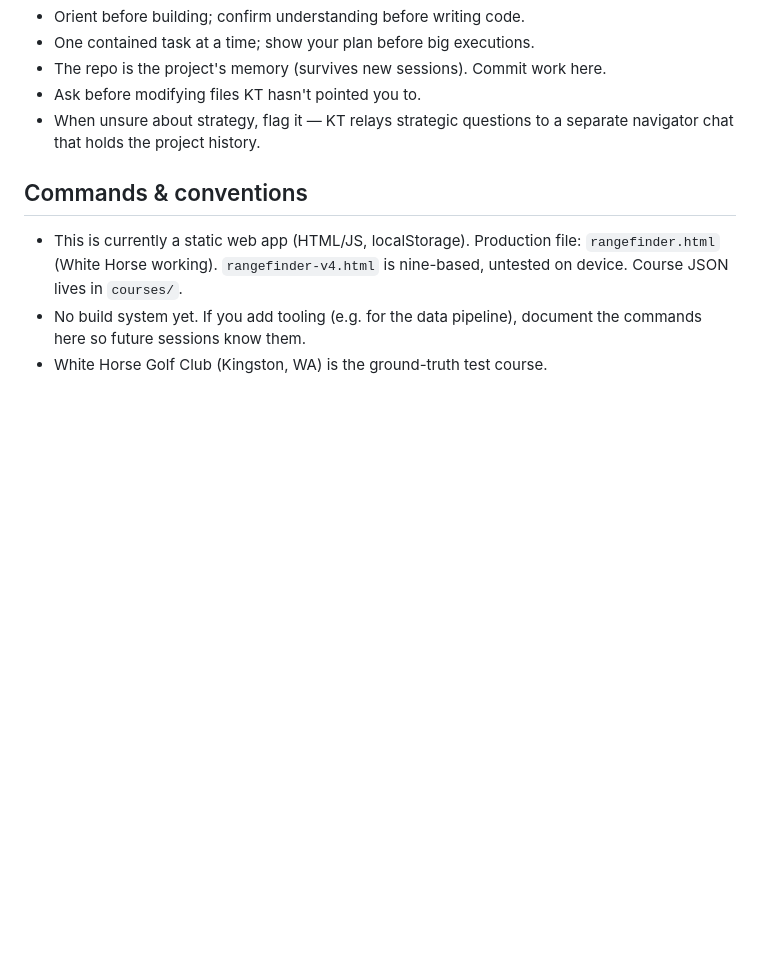
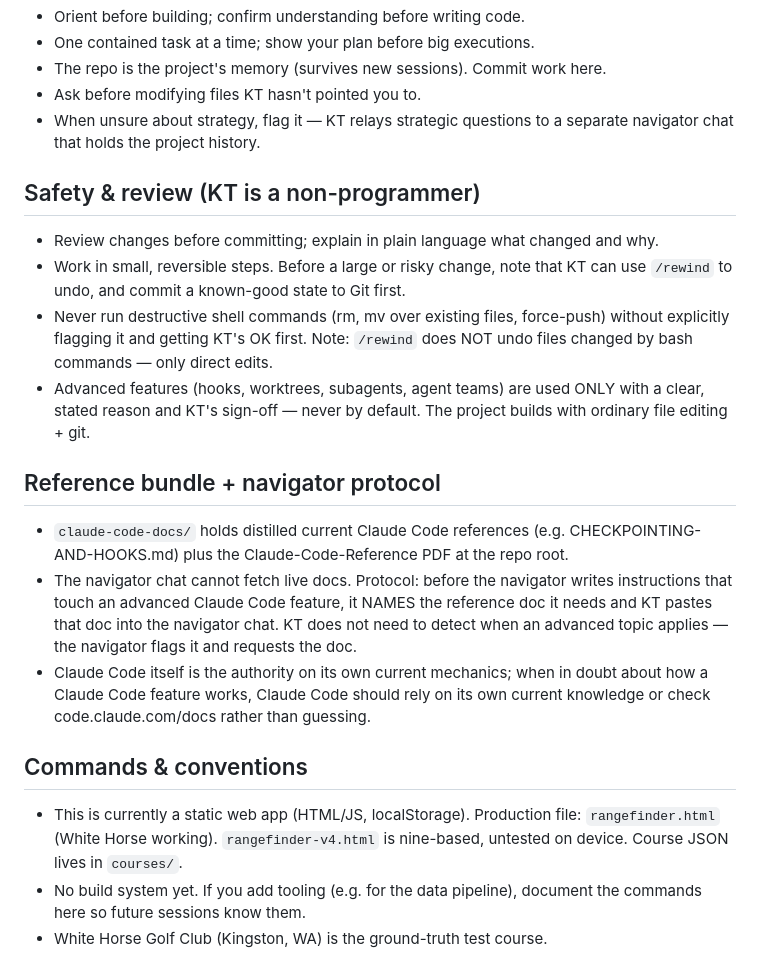
Before and after one commit to harriskevint-hue/plans2putts, a Markdown page: CLAUDE.md, the part around one of its changes. Rendered like a GitHub page; blank space fills up the shorter version.

```diff
--- a/CLAUDE.md
+++ b/CLAUDE.md
@@ -75,6 +107,28 @@ on the call.
 - When unsure about strategy, flag it — KT relays strategic questions to a
   separate navigator chat that holds the project history.
 
+## Safety & review (KT is a non-programmer)
+- Review changes before committing; explain in plain language what changed and why.
+- Work in small, reversible steps. Before a large or risky change, note that KT can
+  use `/rewind` to undo, and commit a known-good state to Git first.
+- Never run destructive shell commands (rm, mv over existing files, force-push)
+  without explicitly flagging it and getting KT's OK first. Note: `/rewind` does NOT
+  undo files changed by bash commands — only direct edits.
+- Advanced features (hooks, worktrees, subagents, agent teams) are used ONLY with a
+  clear, stated reason and KT's sign-off — never by default. The project builds with
+  ordinary file editing + git.
+
+## Reference bundle + navigator protocol
+- `claude-code-docs/` holds distilled current Claude Code references (e.g.
+  CHECKPOINTING-AND-HOOKS.md) plus the Claude-Code-Reference PDF at the repo root.
+- The navigator chat cannot fetch live docs. Protocol: before the navigator writes
+  instructions that touch an advanced Claude Code feature, it NAMES the reference doc
+  it needs and KT pastes that doc into the navigator chat. KT does not need to detect
+  when an advanced topic applies — the navigator flags it and requests the doc.
+- Claude Code itself is the authority on its own current mechanics; when in doubt about
+  how a Claude Code feature works, Claude Code should rely on its own current knowledge
+  or check code.claude.com/docs rather than guessing.
+
 ## Commands & conventions
 - This is currently a static web app (HTML/JS, localStorage). Production file:
   `rangefinder.html` (White Horse working). `rangefinder-v4.html` is nine-based,
```
Also changed, not shown: other parts of CLAUDE.md (+34 -2 lines).
